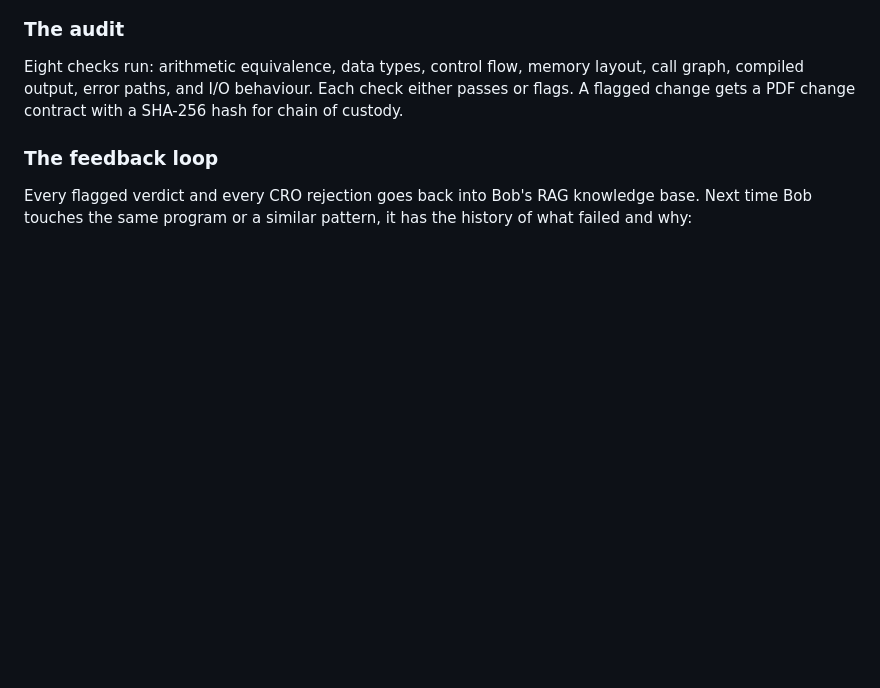
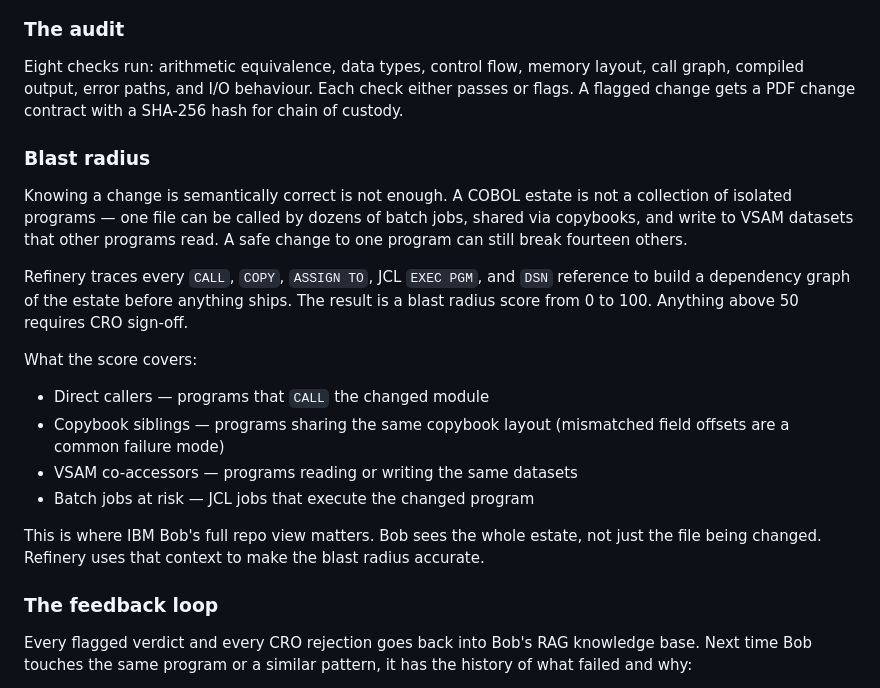
Before and after one commit to atiladeokegab/refinery-ibm-bob, a Markdown page: README.md, the part around the change. Drawn GitHub-style; blank space fills up the shorter version.

Commit message:
docs: add dedicated blast radius section

```diff
--- a/README.md
+++ b/README.md
@@ -58,6 +58,21 @@ Bob optimises or refactors a COBOL program in the IDE. Refinery intercepts the c
 ### The audit
 
 Eight checks run: arithmetic equivalence, data types, control flow, memory layout, call graph, compiled output, error paths, and I/O behaviour. Each check either passes or flags. A flagged change gets a PDF change contract with a SHA-256 hash for chain of custody.
+
+### Blast radius
+
+Knowing a change is semantically correct is not enough. A COBOL estate is not a collection of isolated programs — one file can be called by dozens of batch jobs, shared via copybooks, and write to VSAM datasets that other programs read. A safe change to one program can still break fourteen others.
+
+Refinery traces every `CALL`, `COPY`, `ASSIGN TO`, JCL `EXEC PGM`, and `DSN` reference to build a dependency graph of the estate before anything ships. The result is a blast radius score from 0 to 100. Anything above 50 requires CRO sign-off.
+
+What the score covers:
+
+- Direct callers — programs that `CALL` the changed module
+- Copybook siblings — programs sharing the same copybook layout (mismatched field offsets are a common failure mode)
+- VSAM co-accessors — programs reading or writing the same datasets
+- Batch jobs at risk — JCL jobs that execute the changed program
+
+This is where IBM Bob's full repo view matters. Bob sees the whole estate, not just the file being changed. Refinery uses that context to make the blast radius accurate.
 
 ### The feedback loop
 
```
